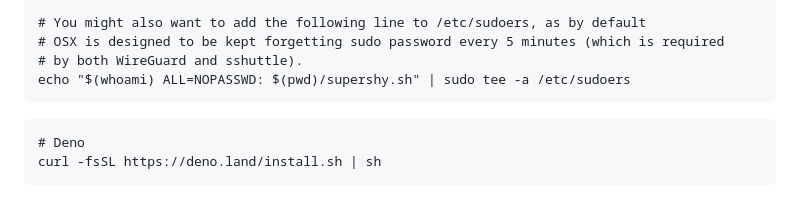
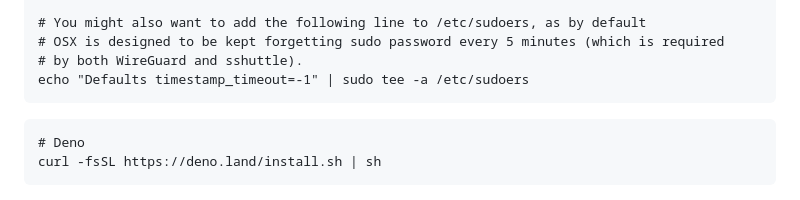
Before and after one commit to AndrusAsumets/supershy-client, a Markdown page: README.md, the part around the change. GitHub-like rendering.

Commit message:
Sudo dfix

````diff
--- a/README.md
+++ b/README.md
@@ -78,7 +78,7 @@ brew install sshuttle
 # You might also want to add the following line to /etc/sudoers, as by default
 # OSX is designed to be kept forgetting sudo password every 5 minutes (which is required
 # by both WireGuard and sshuttle).
-echo "$(whoami) ALL=NOPASSWD: $(pwd)/supershy.sh" | sudo tee -a /etc/sudoers
+echo "Defaults timestamp_timeout=-1" | sudo tee -a /etc/sudoers
 ```
 
 ```
````
